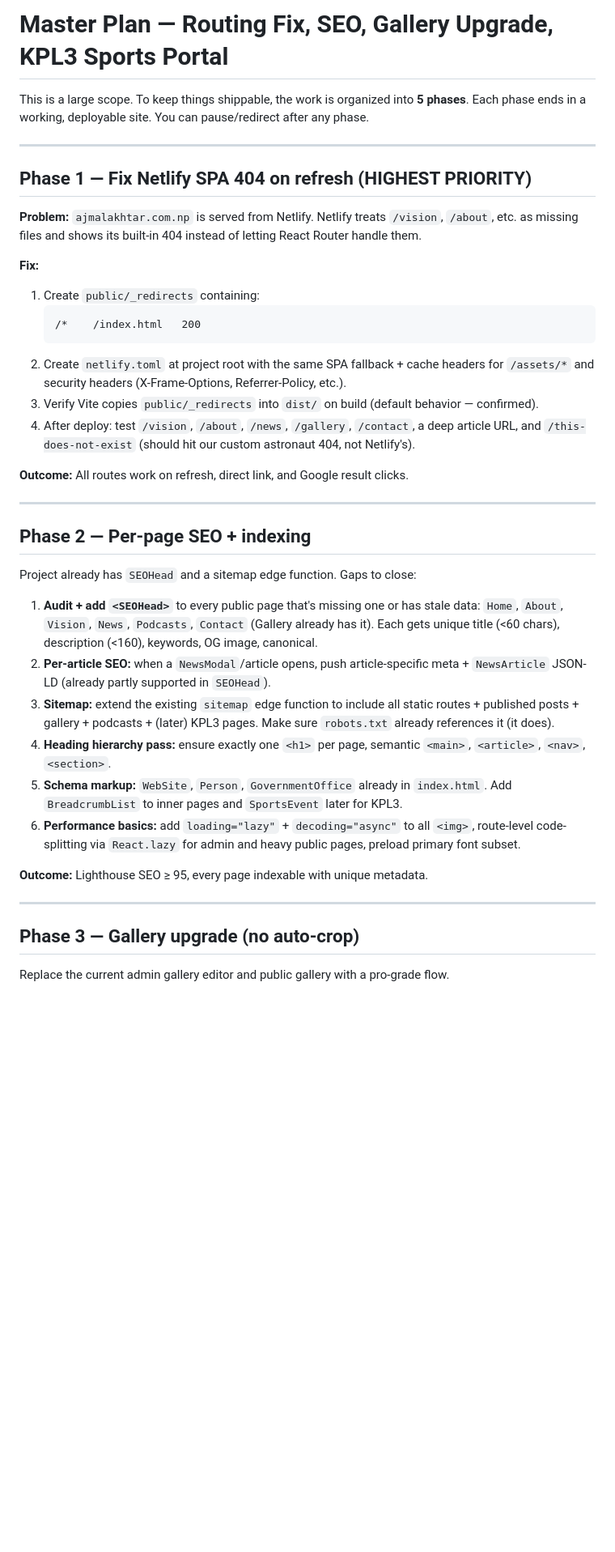
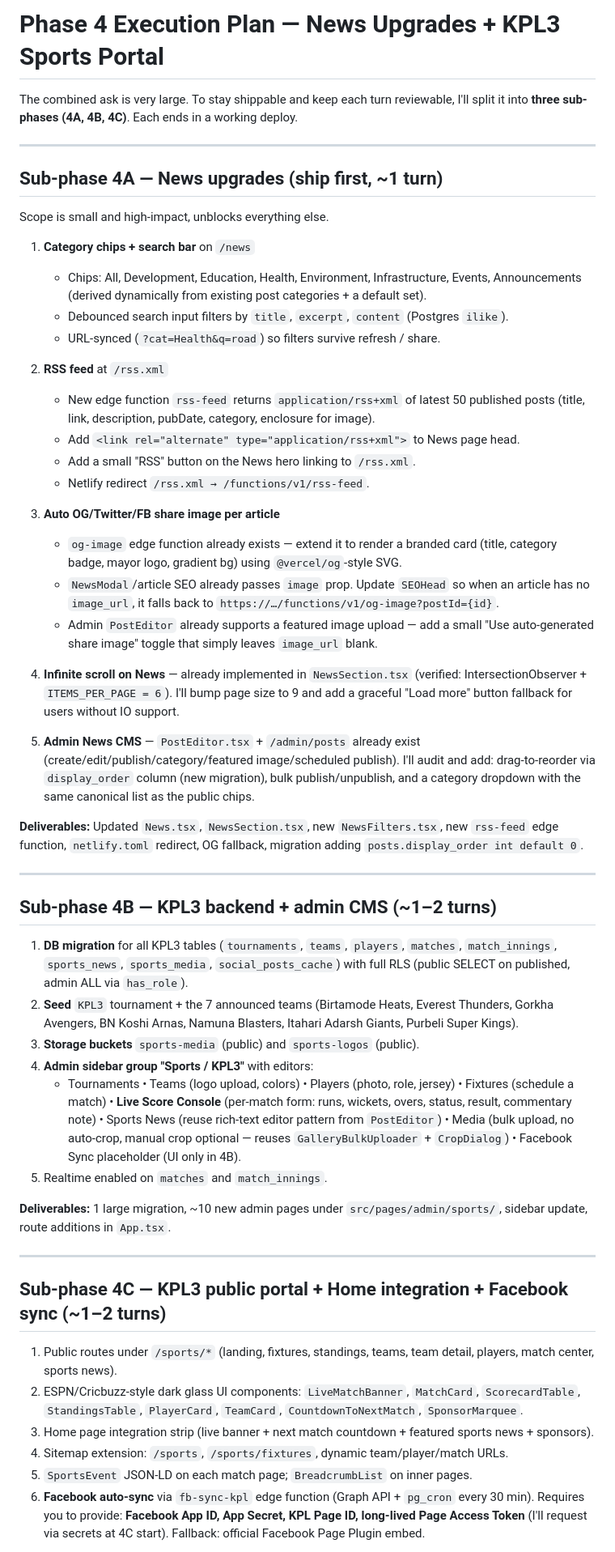
Before and after one commit to azmalhushain/ajmal-vision-news, a Markdown page: .lovable/plan.md, the part around one of its changes. Shown at 81% size. Rendered like a GitHub page; blank space fills up the shorter version.

Commit message:
Changes
Co-authored-by: azmalhushain <90948144+azmalhushain@users.noreply.github.com>

````diff
--- a/.lovable/plan.md
+++ b/.lovable/plan.md
@@ -1,43 +1,57 @@
 
-# Master Plan — Routing Fix, SEO, Gallery Upgrade, KPL3 Sports Portal
+# Phase 4 Execution Plan — News Upgrades + KPL3 Sports Portal
 
-This is a large scope. To keep things shippable, the work is organized into **5 phases**. Each phase ends in a working, deployable site. You can pause/redirect after any phase.
+The combined ask is very large. To stay shippable and keep each turn reviewable, I'll split it into **three sub-phases (4A, 4B, 4C)**. Each ends in a working deploy.
 
 ---
 
-## Phase 1 — Fix Netlify SPA 404 on refresh (HIGHEST PRIORITY)
+## Sub-phase 4A — News upgrades (ship first, ~1 turn)
 
-**Problem:** `ajmalakhtar.com.np` is served from Netlify. Netlify treats `/vision`, `/about`, etc. as missing files and shows its built-in 404 instead of letting React Router handle them.
+Scope is small and high-impact, unblocks everything else.
 
-**Fix:**
-1. Create `public/_redirects` containing:
-   ```
-   /*    /index.html   200
-   ```
-2. Create `netlify.toml` at project root with the same SPA fallback + cache headers for `/assets/*` and security headers (X-Frame-Options, Referrer-Policy, etc.).
-3. Verify Vite copies `public/_redirects` into `dist/` on build (default behavior — confirmed).
-4. After deploy: test `/vision`, `/about`, `/news`, `/gallery`, `/contact`, a deep article URL, and `/this-does-not-exist` (should hit our custom astronaut 404, not Netlify's).
+1. **Category chips + search bar** on `/news`
+   - Chips: All, Development, Education, Health, Environment, Infrastructure, Events, Announcements (derived dynamically from existing post categories + a default set).
+   - Debounced search input filters by `title`, `excerpt`, `content` (Postgres `ilike`).
+   - URL-synced (`?cat=Health&q=road`) so filters survive refresh / share.
 
-**Outcome:** All routes work on refresh, direct link, and Google result clicks.
+2. **RSS feed** at `/rss.xml`
+   - New edge function `rss-feed` returns `application/rss+xml` of latest 50 published posts (title, link, description, pubDate, category, enclosure for image).
+   - Add `<link rel="alternate" type="application/rss+xml">` to News page head.
+   - Add a small "RSS" button on the News hero linking to `/rss.xml`.
+   - Netlify redirect `/rss.xml → /functions/v1/rss-feed`.
+
+3. **Auto OG/Twitter/FB share image per article**
+   - `og-image` edge function already exists — extend it to render a branded card (title, category badge, mayor logo, gradient bg) using `@vercel/og`-style SVG.
+   - `NewsModal`/article SEO already passes `image` prop. Update `SEOHead` so when an article has no `image_url`, it falls back to `https://…/functions/v1/og-image?postId={id}`.
+   - Admin `PostEditor` already supports a featured image upload — add a small "Use auto-generated share image" toggle that simply leaves `image_url` blank.
+
+4. **Infinite scroll on News** — already implemented in `NewsSection.tsx` (verified: IntersectionObserver + `ITEMS_PER_PAGE = 6`). I'll bump page size to 9 and add a graceful "Load more" button fallback for users without IO support.
+
+5. **Admin News CMS** — `PostEditor.tsx` + `/admin/posts` already exist (create/edit/publish/category/featured image/scheduled publish). I'll audit and add: drag-to-reorder via `display_order` column (new migration), bulk publish/unpublish, and a category dropdown with the same canonical list as the public chips.
+
+**Deliverables:** Updated `News.tsx`, `NewsSection.tsx`, new `NewsFilters.tsx`, new `rss-feed` edge function, `netlify.toml` redirect, OG fallback, migration adding `posts.display_order int default 0`.
 
 ---
 
-## Phase 2 — Per-page SEO + indexing
+## Sub-phase 4B — KPL3 backend + admin CMS (~1–2 turns)
 
-Project already has `SEOHead` and a sitemap edge function. Gaps to close:
+1. **DB migration** for all KPL3 tables (`tournaments`, `teams`, `players`, `matches`, `match_innings`, `sports_news`, `sports_media`, `social_posts_cache`) with full RLS (public SELECT on published, admin ALL via `has_role`).
+2. **Seed** `KPL3` tournament + the 7 announced teams (Birtamode Heats, Everest Thunders, Gorkha Avengers, BN Koshi Arnas, Namuna Blasters, Itahari Adarsh Giants, Purbeli Super Kings).
+3. **Storage buckets** `sports-media` (public) and `sports-logos` (public).
+4. **Admin sidebar group "Sports / KPL3"** with editors:
+   - Tournaments • Teams (logo upload, colors) • Players (photo, role, jersey) • Fixtures (schedule a match) • **Live Score Console** (per-match form: runs, wickets, overs, status, result, commentary note) • Sports News (reuse rich-text editor pattern from `PostEditor`) • Media (bulk upload, no auto-crop, manual crop optional — reuses `GalleryBulkUploader` + `CropDialog`) • Facebook Sync placeholder (UI only in 4B).
+5. Realtime enabled on `matches` and `match_innings`.
 
-1. **Audit + add `<SEOHead>`** to every public page that's missing one or has stale data: `Home`, `About`, `Vision`, `News`, `Podcasts`, `Contact` (Gallery already has it). Each gets unique title (<60 chars), description (<160), keywords, OG image, canonical.
-2. **Per-article SEO:** when a `NewsModal`/article opens, push article-specific meta + `NewsArticle` JSON-LD (already partly supported in `SEOHead`).
-3. **Sitemap:** extend the existing `sitemap` edge function to include all static routes + published posts + gallery + podcasts + (later) KPL3 pages. Make sure `robots.txt` already references it (it does).
-4. **Heading hierarchy pass:** ensure exactly one `<h1>` per page, semantic `<main>`, `<article>`, `<nav>`, `<section>`.
-5. **Schema markup:** `WebSite`, `Person`, `GovernmentOffice` already in `index.html`. Add `BreadcrumbList` to inner pages and `SportsEvent` later for KPL3.
-6. **Performance basics:** add `loading="lazy"` + `decoding="async"` to all `<img>`, route-level code-splitting via `React.lazy` for admin and heavy public pages, preload primary font subset.
-
-**Outcome:** Lighthouse SEO ≥ 95, every page indexable with unique metadata.
+**Deliverables:** 1 large migration, ~10 new admin pages under `src/pages/admin/sports/`, sidebar update, route additions in `App.tsx`.
 
 ---
 
-## Phase 3 — Gallery upgrade (no auto-crop)
+## Sub-phase 4C — KPL3 public portal + Home integration + Facebook sync (~1–2 turns)
 
-Replace the current admin gallery editor and public gallery with a pro-grade flow.
+1. Public routes under `/sports/*` (landing, fixtures, standings, teams, team detail, players, match center, sports news).
+2. ESPN/Cricbuzz-style dark glass UI components: `LiveMatchBanner`, `MatchCard`, `ScorecardTable`, `StandingsTable`, `PlayerCard`, `TeamCard`, `CountdownToNextMatch`, `SponsorMarquee`.
+3. Home page integration strip (live banner + next match countdown + featured sports news + sponsors).
+4. Sitemap extension: `/sports`, `/sports/fixtures`, dynamic team/player/match URLs.
+5. `SportsEvent` JSON-LD on each match page; `BreadcrumbList` on inner pages.
+6. **Facebook auto-sync** via `fb-sync-kpl` edge function (Graph API + `pg_cron` every 30 min). Requires you to provide: **Facebook App ID, App Secret, KPL Page ID, long-lived Page Access Token** (I'll request via secrets at 4C start). Fallback: official Facebook Page Plugin embed.
 
````
Also changed, not shown: other parts of .lovable/plan.md (+8 -103 lines).
